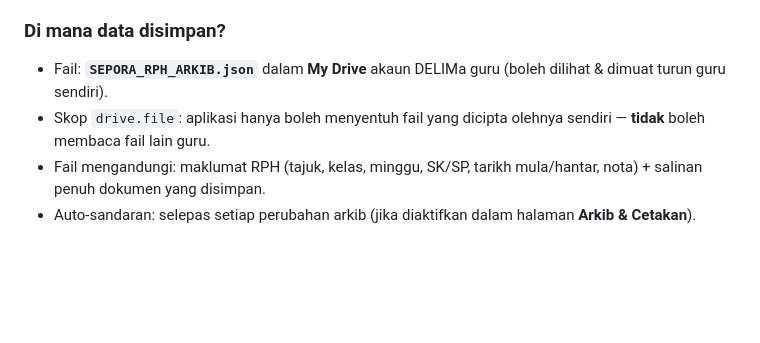
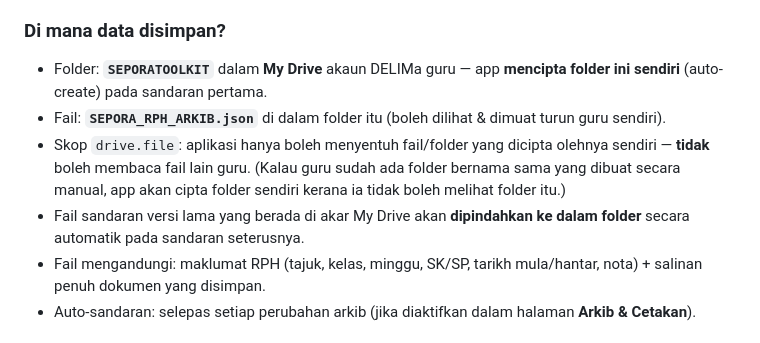
Before and after one commit to MWafi89/sepora-rbt-toolkit, a Markdown page: PANDUAN_GDRIVE.md, the part around the change. GitHub-like rendering; blank space fills up the shorter version.

Commit message:
docs(gdrive): PANDUAN_GDRIVE.md - terangkan folder SEPORATOOLKIT auto-cipta + had skop drive.file

```diff
--- a/PANDUAN_GDRIVE.md
+++ b/PANDUAN_GDRIVE.md
@@ -68,8 +68,10 @@ Dalam aplikasi: tekan **"Setelan sandaran Google Drive (Client ID)"** di bawah g
    (Client ID disimpan dalam pelayar guru sahaja; ia bukan rahsia — ia memang awam untuk aplikasi web.)
 
 ### Di mana data disimpan?
-- Fail: **`SEPORA_RPH_ARKIB.json`** dalam **My Drive** akaun DELIMa guru (boleh dilihat & dimuat turun guru sendiri).
-- Skop `drive.file`: aplikasi hanya boleh menyentuh fail yang dicipta olehnya sendiri — **tidak** boleh membaca fail lain guru.
+- Folder: **`SEPORATOOLKIT`** dalam **My Drive** akaun DELIMa guru — app **mencipta folder ini sendiri** (auto-create) pada sandaran pertama.
+- Fail: **`SEPORA_RPH_ARKIB.json`** di dalam folder itu (boleh dilihat & dimuat turun guru sendiri).
+- Skop `drive.file`: aplikasi hanya boleh menyentuh fail/folder yang dicipta olehnya sendiri — **tidak** boleh membaca fail lain guru. (Kalau guru sudah ada folder bernama sama yang dibuat secara manual, app akan cipta folder sendiri kerana ia tidak boleh melihat folder itu.)
+- Fail sandaran versi lama yang berada di akar My Drive akan **dipindahkan ke dalam folder** secara automatik pada sandaran seterusnya.
 - Fail mengandungi: maklumat RPH (tajuk, kelas, minggu, SK/SP, tarikh mula/hantar, nota) + salinan penuh dokumen yang disimpan.
 - Auto-sandaran: selepas setiap perubahan arkib (jika diaktifkan dalam halaman **Arkib & Cetakan**).
 
```
